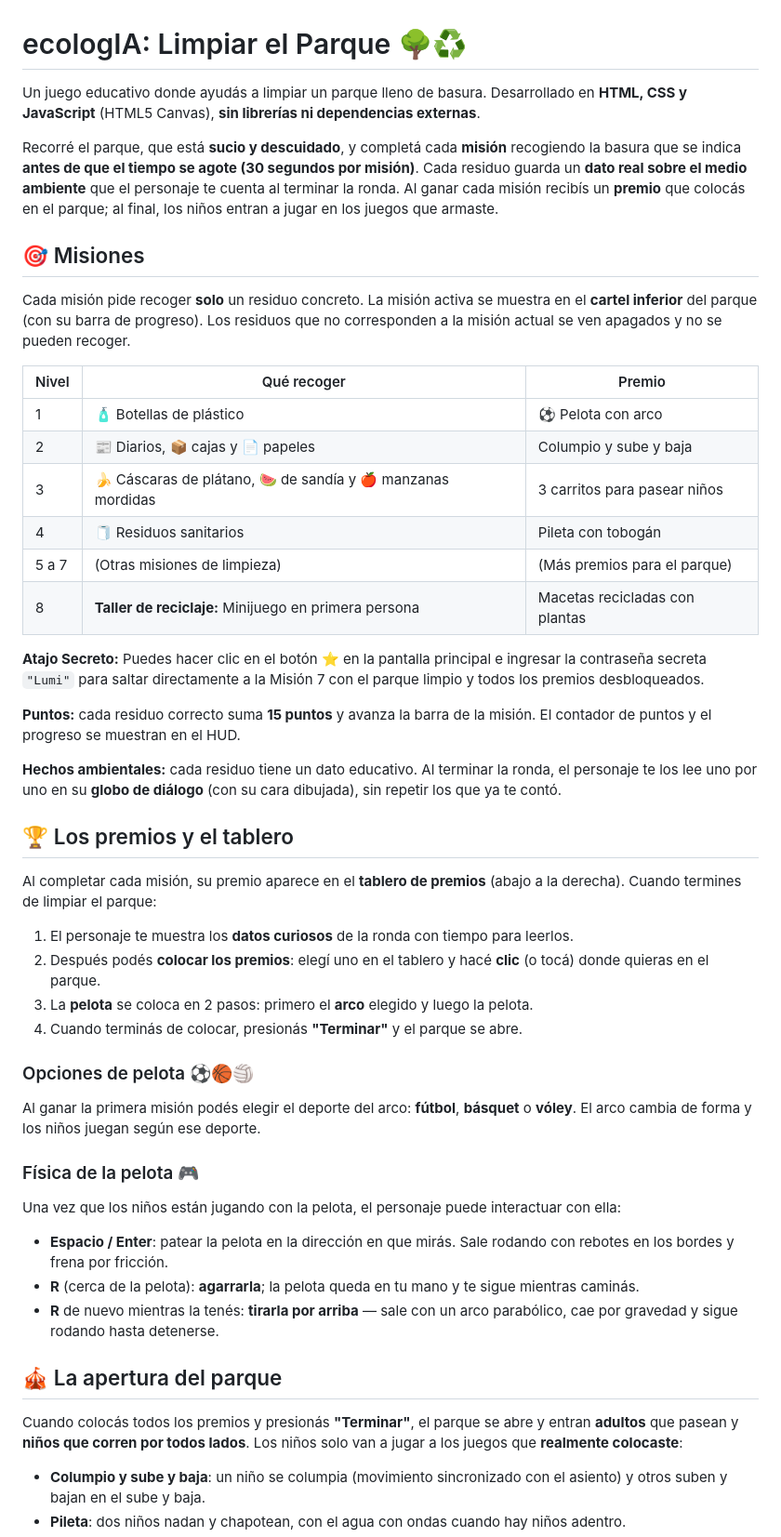
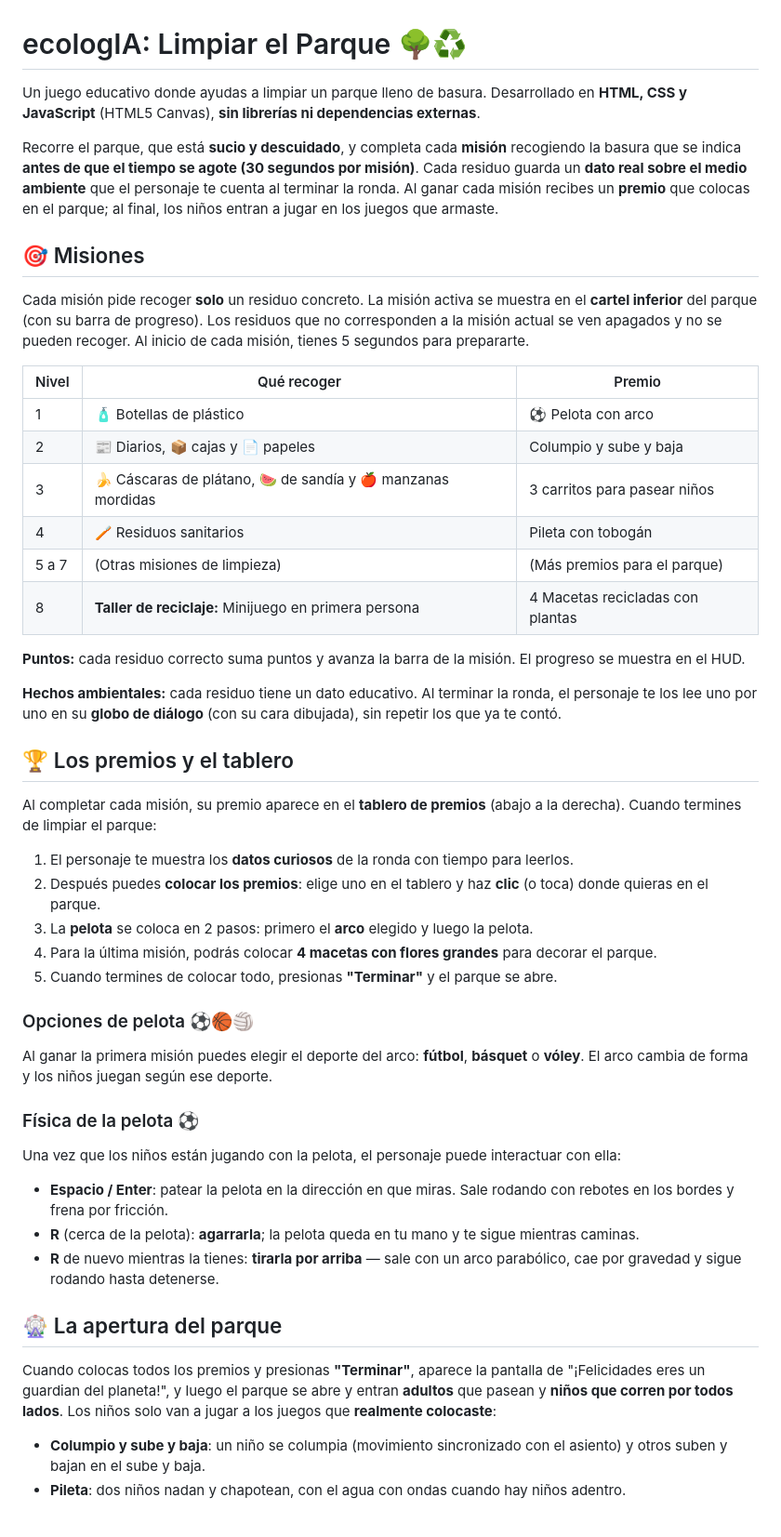
Before and after one commit to antonellaavalosc-ux/ecologIA, a Markdown page: README.md, the part around one of its changes. Shown at 93% size. Drawn GitHub-style.

Commit message:
docs: Update README to reflect all latest UI, bugfixes and minigame changes

```diff
--- a/README.md
+++ b/README.md
@@ -1,25 +1,23 @@
 # ecologIA: Limpiar el Parque 🌳♻️
 
-Un juego educativo donde ayudás a limpiar un parque lleno de basura. Desarrollado en **HTML, CSS y JavaScript** (HTML5 Canvas), **sin librerías ni dependencias externas**.
+Un juego educativo donde ayudas a limpiar un parque lleno de basura. Desarrollado en **HTML, CSS y JavaScript** (HTML5 Canvas), **sin librerías ni dependencias externas**.
 
-Recorré el parque, que está **sucio y descuidado**, y completá cada **misión** recogiendo la basura que se indica **antes de que el tiempo se agote (30 segundos por misión)**. Cada residuo guarda un **dato real sobre el medio ambiente** que el personaje te cuenta al terminar la ronda. Al ganar cada misión recibís un **premio** que colocás en el parque; al final, los niños entran a jugar en los juegos que armaste.
+Recorre el parque, que está **sucio y descuidado**, y completa cada **misión** recogiendo la basura que se indica **antes de que el tiempo se agote (30 segundos por misión)**. Cada residuo guarda un **dato real sobre el medio ambiente** que el personaje te cuenta al terminar la ronda. Al ganar cada misión recibes un **premio** que colocas en el parque; al final, los niños entran a jugar en los juegos que armaste.
 
 ## 🎯 Misiones
 
-Cada misión pide recoger **solo** un residuo concreto. La misión activa se muestra en el **cartel inferior** del parque (con su barra de progreso). Los residuos que no corresponden a la misión actual se ven apagados y no se pueden recoger.
+Cada misión pide recoger **solo** un residuo concreto. La misión activa se muestra en el **cartel inferior** del parque (con su barra de progreso). Los residuos que no corresponden a la misión actual se ven apagados y no se pueden recoger. Al inicio de cada misión, tienes 5 segundos para prepararte.
 
 | Nivel | Qué recoger | Premio |
 |---|---|---|
 | 1 | 🧴 Botellas de plástico | ⚽ Pelota con arco |
 | 2 | 📰 Diarios, 📦 cajas y 📄 papeles | Columpio y sube y baja |
 | 3 | 🍌 Cáscaras de plátano, 🍉 de sandía y 🍎 manzanas mordidas | 3 carritos para pasear niños |
-| 4 | 🧻 Residuos sanitarios | Pileta con tobogán |
+| 4 | 🪥 Residuos sanitarios | Pileta con tobogán |
 | 5 a 7 | (Otras misiones de limpieza) | (Más premios para el parque) |
-| 8 | **Taller de reciclaje:** Minijuego en primera persona | Macetas recicladas con plantas |
+| 8 | **Taller de reciclaje:** Minijuego en primera persona | 4 Macetas recicladas con plantas |
 
-**Atajo Secreto:** Puedes hacer clic en el botón ⭐ en la pantalla principal e ingresar la contraseña secreta `"Lumi"` para saltar directamente a la Misión 7 con el parque limpio y todos los premios desbloqueados.
-
-**Puntos:** cada residuo correcto suma **15 puntos** y avanza la barra de la misión. El contador de puntos y el progreso se muestran en el HUD.
+**Puntos:** cada residuo correcto suma puntos y avanza la barra de la misión. El progreso se muestra en el HUD.
 
 **Hechos ambientales:** cada residuo tiene un dato educativo. Al terminar la ronda, el personaje te los lee uno por uno en su **globo de diálogo** (con su cara dibujada), sin repetir los que ya te contó.
 
@@ -28,23 +26,24 @@ Cada misión pide recoger **solo** un residuo concreto. La misión activa se mue
 Al completar cada misión, su premio aparece en el **tablero de premios** (abajo a la derecha). Cuando termines de limpiar el parque:
 
 1. El personaje te muestra los **datos curiosos** de la ronda con tiempo para leerlos.
-2. Después podés **colocar los premios**: elegí uno en el tablero y hacé **clic** (o tocá) donde quieras en el parque.
+2. Después puedes **colocar los premios**: elige uno en el tablero y haz **clic** (o toca) donde quieras en el parque.
 3. La **pelota** se coloca en 2 pasos: primero el **arco** elegido y luego la pelota.
-4. Cuando terminás de colocar, presionás **"Terminar"** y el parque se abre.
+4. Para la última misión, podrás colocar **4 macetas con flores grandes** para decorar el parque.
+5. Cuando termines de colocar todo, presionas **"Terminar"** y el parque se abre.
 
 ### Opciones de pelota ⚽🏀🏐
-Al ganar la primera misión podés elegir el deporte del arco: **fútbol**, **básquet** o **vóley**. El arco cambia de forma y los niños juegan según ese deporte.
+Al ganar la primera misión puedes elegir el deporte del arco: **fútbol**, **básquet** o **vóley**. El arco cambia de forma y los niños juegan según ese deporte.
 
-### Física de la pelota 🎮
+### Física de la pelota ⚽
 Una vez que los niños están jugando con la pelota, el personaje puede interactuar con ella:
 
-- **Espacio / Enter**: patear la pelota en la dirección en que mirás. Sale rodando con rebotes en los bordes y frena por fricción.
-- **R** (cerca de la pelota): **agarrarla**; la pelota queda en tu mano y te sigue mientras caminás.
-- **R** de nuevo mientras la tenés: **tirarla por arriba** — sale con un arco parabólico, cae por gravedad y sigue rodando hasta detenerse.
+- **Espacio / Enter**: patear la pelota en la dirección en que miras. Sale rodando con rebotes en los bordes y frena por fricción.
+- **R** (cerca de la pelota): **agarrarla**; la pelota queda en tu mano y te sigue mientras caminas.
+- **R** de nuevo mientras la tienes: **tirarla por arriba** — sale con un arco parabólico, cae por gravedad y sigue rodando hasta detenerse.
 
-## 🎪 La apertura del parque
+## 🎡 La apertura del parque
 
-Cuando colocás todos los premios y presionás **"Terminar"**, el parque se abre y entran **adultos** que pasean y **niños que corren por todos lados**. Los niños solo van a jugar a los juegos que **realmente colocaste**:
+Cuando colocas todos los premios y presionas **"Terminar"**, aparece la pantalla de "¡Felicidades eres un guardian del planeta!", y luego el parque se abre y entran **adultos** que pasean y **niños que corren por todos lados**. Los niños solo van a jugar a los juegos que **realmente colocaste**:
 
 - **Columpio y sube y baja**: un niño se columpia (movimiento sincronizado con el asiento) y otros suben y bajan en el sube y baja.
 - **Pileta**: dos niños nadan y chapotean, con el agua con ondas cuando hay niños adentro.
```
Also changed, not shown: other parts of README.md (+15 -14 lines).
